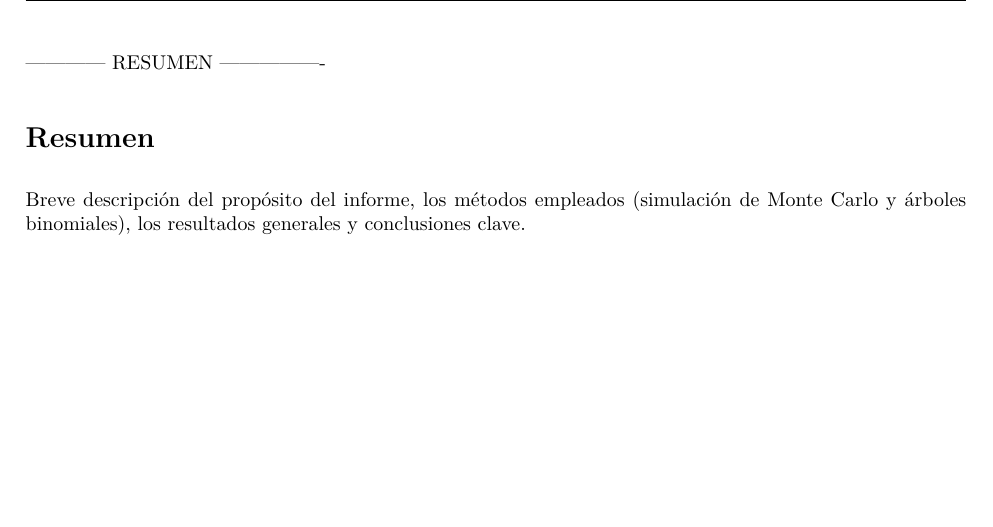
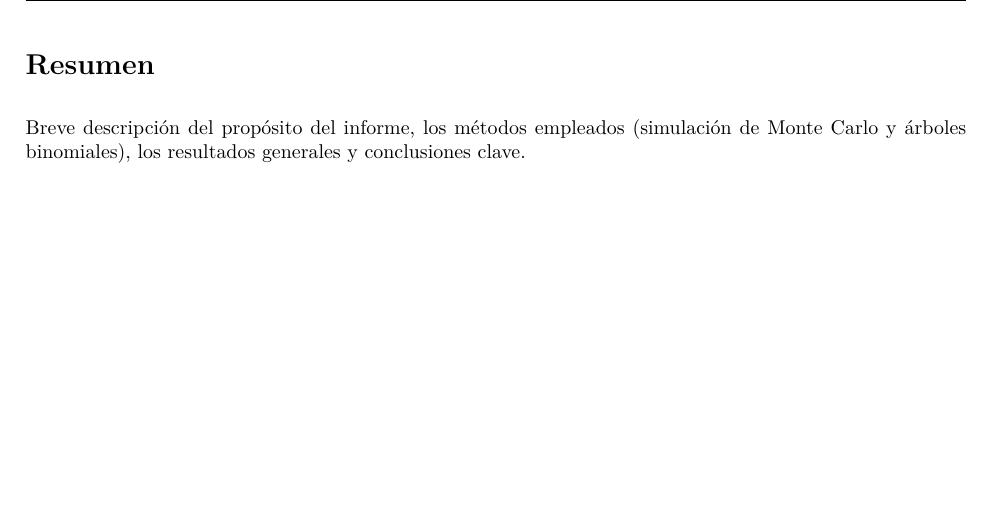
Before and after one commit to Diego-Vega-Viquez/Proyecto-CA0308-Valoracion, a LaTeX document (docs/reporte.tex): part of page 3 of 5, cut at the place of the change. Compiled offline with pdfLaTeX.

Commit message:
feat: agrega algunos cambios

```diff
--- a/docs/reporte.tex
+++ b/docs/reporte.tex
@@ -95,7 +95,7 @@
 
 \pagestyle{miestilo}
 
------------- RESUMEN ----------------
+% ------------ RESUMEN ----------------
 \section*{Resumen}
 Breve descripción del propósito del informe, los métodos empleados (simulación de Monte Carlo y árboles binomiales), los resultados generales y conclusiones clave.
 
```
Also changed, not shown: docs/reporte.pdf.
